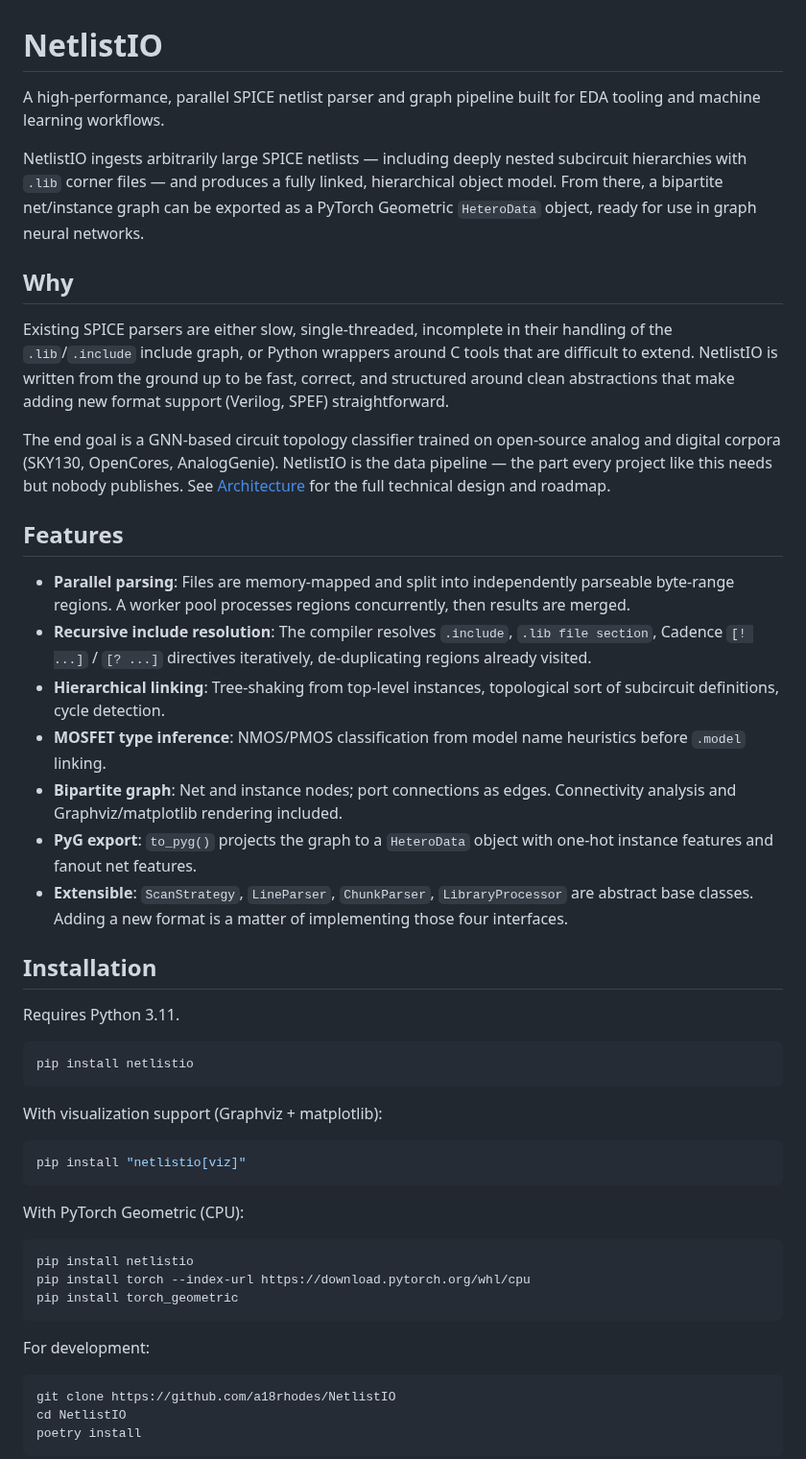
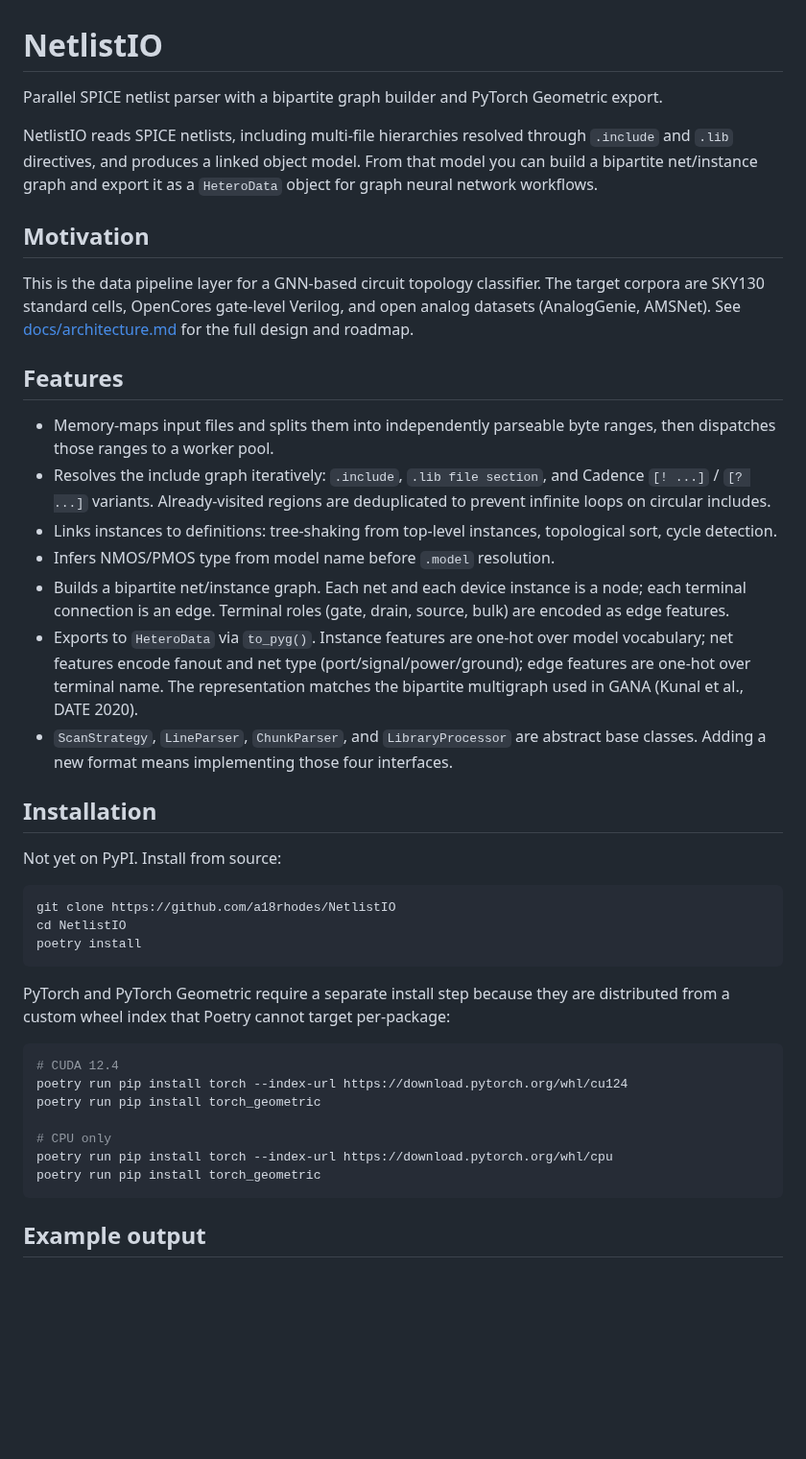
Before and after one commit to a18rhodes/NetlistIO, a Markdown page: README.md, the part around one of its changes. Shown at 96% size. GitHub-like rendering; blank space fills up the shorter version.

````diff
--- a/README.md
+++ b/README.md
@@ -1,51 +1,44 @@
 # NetlistIO
 
-A high-performance, parallel SPICE netlist parser and graph pipeline built for EDA tooling and machine learning workflows.
+Parallel SPICE netlist parser with a bipartite graph builder and PyTorch Geometric export.
 
-NetlistIO ingests arbitrarily large SPICE netlists — including deeply nested subcircuit hierarchies with `.lib` corner files — and produces a fully linked, hierarchical object model. From there, a bipartite net/instance graph can be exported as a PyTorch Geometric `HeteroData` object, ready for use in graph neural networks.
+NetlistIO reads SPICE netlists, including multi-file hierarchies resolved through `.include` and `.lib` directives, and produces a linked object model. From that model you can build a bipartite net/instance graph and export it as a `HeteroData` object for graph neural network workflows.
 
-## Why
+## Motivation
 
-Existing SPICE parsers are either slow, single-threaded, incomplete in their handling of the `.lib`/`.include` include graph, or Python wrappers around C tools that are difficult to extend. NetlistIO is written from the ground up to be fast, correct, and structured around clean abstractions that make adding new format support (Verilog, SPEF) straightforward.
-
-The end goal is a GNN-based circuit topology classifier trained on open-source analog and digital corpora (SKY130, OpenCores, AnalogGenie). NetlistIO is the data pipeline — the part every project like this needs but nobody publishes. See [Architecture](docs/architecture.md) for the full technical design and roadmap.
+This is the data pipeline layer for a GNN-based circuit topology classifier. The target corpora are SKY130 standard cells, OpenCores gate-level Verilog, and open analog datasets (AnalogGenie, AMSNet). See [docs/architecture.md](docs/architecture.md) for the full design and roadmap.
 
 ## Features
 
-- **Parallel parsing**: Files are memory-mapped and split into independently parseable byte-range regions. A worker pool processes regions concurrently, then results are merged.
-- **Recursive include resolution**: The compiler resolves `.include`, `.lib file section`, Cadence `[! ...]` / `[? ...]` directives iteratively, de-duplicating regions already visited.
-- **Hierarchical linking**: Tree-shaking from top-level instances, topological sort of subcircuit definitions, cycle detection.
-- **MOSFET type inference**: NMOS/PMOS classification from model name heuristics before `.model` linking.
-- **Bipartite graph**: Net and instance nodes; port connections as edges. Connectivity analysis and Graphviz/matplotlib rendering included.
-- **PyG export**: `to_pyg()` projects the graph to a `HeteroData` object with one-hot instance features and fanout net features.
-- **Extensible**: `ScanStrategy`, `LineParser`, `ChunkParser`, `LibraryProcessor` are abstract base classes. Adding a new format is a matter of implementing those four interfaces.
+- Memory-maps input files and splits them into independently parseable byte ranges, then dispatches those ranges to a worker pool.
+- Resolves the include graph iteratively: `.include`, `.lib file section`, and Cadence `[! ...]` / `[? ...]` variants. Already-visited regions are deduplicated to prevent infinite loops on circular includes.
+- Links instances to definitions: tree-shaking from top-level instances, topological sort, cycle detection.
+- Infers NMOS/PMOS type from model name before `.model` resolution.
+- Builds a bipartite net/instance graph. Each net and each device instance is a node; each terminal connection is an edge. Terminal roles (gate, drain, source, bulk) are encoded as edge features.
+- Exports to `HeteroData` via `to_pyg()`. Instance features are one-hot over model vocabulary; net features encode fanout and net type (port/signal/power/ground); edge features are one-hot over terminal name. The representation matches the bipartite multigraph used in GANA (Kunal et al., DATE 2020).
+- `ScanStrategy`, `LineParser`, `ChunkParser`, and `LibraryProcessor` are abstract base classes. Adding a new format means implementing those four interfaces.
 
 ## Installation
 
-Requires Python 3.11.
-
-```bash
-pip install netlistio
-```
-
-With visualization support (Graphviz + matplotlib):
-
-```bash
-pip install "netlistio[viz]"
-```
-
-With PyTorch Geometric (CPU):
-
-```bash
-pip install netlistio
-pip install torch --index-url https://download.pytorch.org/whl/cpu
-pip install torch_geometric
-```
-
-For development:
+Not yet on PyPI. Install from source:
 
 ```bash
 git clone https://github.com/a18rhodes/NetlistIO
 cd NetlistIO
 poetry install
 ```
+
+PyTorch and PyTorch Geometric require a separate install step because they are distributed from a custom wheel index that Poetry cannot target per-package:
+
+```bash
+# CUDA 12.4
+poetry run pip install torch --index-url https://download.pytorch.org/whl/cu124
+poetry run pip install torch_geometric
+
+# CPU only
+poetry run pip install torch --index-url https://download.pytorch.org/whl/cpu
+poetry run pip install torch_geometric
+```
+
+## Example output
+
````
Also changed, not shown: other parts of README.md (+17 -23 lines), docs/architecture.md (added, +135 -0 lines), docs/img/five_transistor_ota_bipartite.png (added), docs/img/five_transistor_ota_device.png (added).
